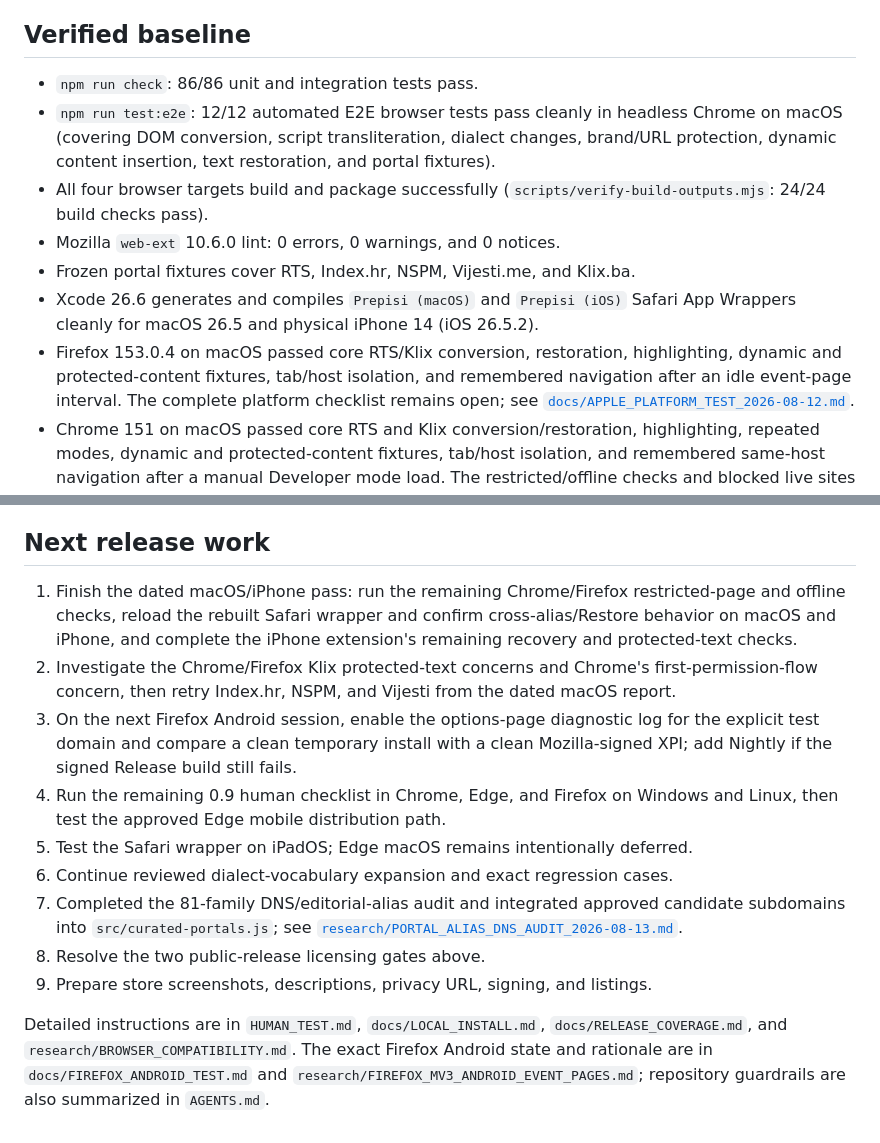
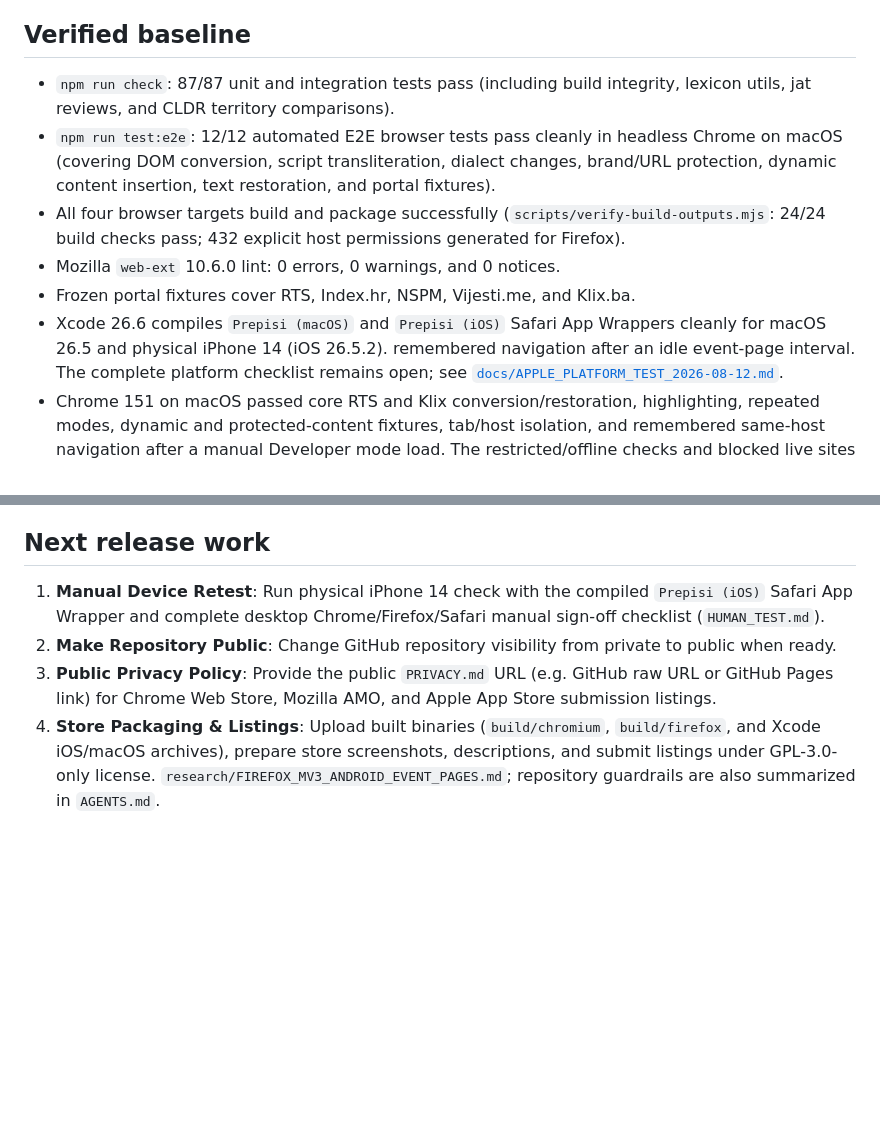
Before and after one commit to vokativ/prepisi, a Markdown page: docs/PROJECT_STATUS.md, 2 parts joined by grey strips. GitHub-like rendering; blank space fills up the shorter version.

Commit message:
docs(status): outline automated release status and pre-launch public repo checklist

```diff
--- a/docs/PROJECT_STATUS.md
+++ b/docs/PROJECT_STATUS.md
@@ -20,14 +20,12 @@ Last updated: 2026-08-12. Current extension version: 0.9.0.
 
 ## Verified baseline
 
-- `npm run check`: 86/86 unit and integration tests pass.
+- `npm run check`: 87/87 unit and integration tests pass (including build integrity, lexicon utils, jat reviews, and CLDR territory comparisons).
 - `npm run test:e2e`: 12/12 automated E2E browser tests pass cleanly in headless Chrome on macOS (covering DOM conversion, script transliteration, dialect changes, brand/URL protection, dynamic content insertion, text restoration, and portal fixtures).
-- All four browser targets build and package successfully (`scripts/verify-build-outputs.mjs`: 24/24 build checks pass).
+- All four browser targets build and package successfully (`scripts/verify-build-outputs.mjs`: 24/24 build checks pass; 432 explicit host permissions generated for Firefox).
 - Mozilla `web-ext` 10.6.0 lint: 0 errors, 0 warnings, and 0 notices.
 - Frozen portal fixtures cover RTS, Index.hr, NSPM, Vijesti.me, and Klix.ba.
-- Xcode 26.6 generates and compiles `Prepisi (macOS)` and `Prepisi (iOS)` Safari App Wrappers cleanly for macOS 26.5 and physical iPhone 14 (iOS 26.5.2).
-- Firefox 153.0.4 on macOS passed core RTS/Klix conversion, restoration,
-  highlighting, dynamic and protected-content fixtures, tab/host isolation, and
+- Xcode 26.6 compiles `Prepisi (macOS)` and `Prepisi (iOS)` Safari App Wrappers cleanly for macOS 26.5 and physical iPhone 14 (iOS 26.5.2).
   remembered navigation after an idle event-page interval. The complete
   platform checklist remains open; see
   [`docs/APPLE_PLATFORM_TEST_2026-08-12.md`](APPLE_PLATFORM_TEST_2026-08-12.md).
@@ -73,28 +71,9 @@ commands documented in `CONTRIBUTING.md` and `docs/DIALECT_DATA.md`.
 
 ## Next release work
 
-1. Finish the dated macOS/iPhone pass: run the remaining Chrome/Firefox
-   restricted-page and offline checks, reload the rebuilt Safari wrapper and
-   confirm cross-alias/Restore behavior on macOS and iPhone, and complete the
-   iPhone extension's remaining recovery and protected-text checks.
-2. Investigate the Chrome/Firefox Klix protected-text concerns and Chrome's
-   first-permission-flow concern, then retry Index.hr, NSPM, and Vijesti from the
-   dated macOS report.
-3. On the next Firefox Android session, enable the options-page diagnostic log
-   for the explicit test domain and compare a clean temporary install with a
-   clean Mozilla-signed XPI; add Nightly if the signed Release build still fails.
-4. Run the remaining 0.9 human checklist in Chrome, Edge, and Firefox on Windows
-   and Linux, then test the approved Edge mobile distribution path.
-5. Test the Safari wrapper on iPadOS; Edge macOS remains intentionally deferred.
-6. Continue reviewed dialect-vocabulary expansion and exact regression cases.
-7. Completed the 81-family DNS/editorial-alias audit and integrated approved candidate
-   subdomains into `src/curated-portals.js`; see
-   [`research/PORTAL_ALIAS_DNS_AUDIT_2026-08-13.md`](../research/PORTAL_ALIAS_DNS_AUDIT_2026-08-13.md).
-8. Resolve the two public-release licensing gates above.
-9. Prepare store screenshots, descriptions, privacy URL, signing, and listings.
-
-Detailed instructions are in `HUMAN_TEST.md`, `docs/LOCAL_INSTALL.md`,
-`docs/RELEASE_COVERAGE.md`, and `research/BROWSER_COMPATIBILITY.md`. The exact
-Firefox Android state and rationale are in `docs/FIREFOX_ANDROID_TEST.md` and
+1. **Manual Device Retest**: Run physical iPhone 14 check with the compiled `Prepisi (iOS)` Safari App Wrapper and complete desktop Chrome/Firefox/Safari manual sign-off checklist (`HUMAN_TEST.md`).
+2. **Make Repository Public**: Change GitHub repository visibility from private to public when ready.
+3. **Public Privacy Policy**: Provide the public `PRIVACY.md` URL (e.g. GitHub raw URL or GitHub Pages link) for Chrome Web Store, Mozilla AMO, and Apple App Store submission listings.
+4. **Store Packaging & Listings**: Upload built binaries (`build/chromium`, `build/firefox`, and Xcode iOS/macOS archives), prepare store screenshots, descriptions, and submit listings under GPL-3.0-only license.
 `research/FIREFOX_MV3_ANDROID_EVENT_PAGES.md`; repository guardrails are also
 summarized in `AGENTS.md`.
```
